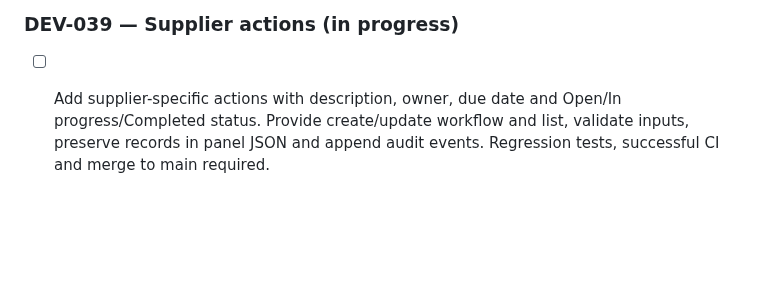
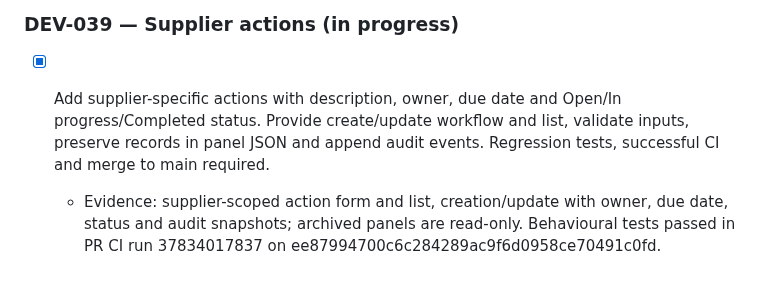
Before and after one commit to zageabb/CatManager, a Markdown page: DEVELOPMENT.md, the part around the change. Drawn GitHub-style; blank space fills up the shorter version.

Commit message:
Record DEV-039 completion and passing CI

```diff
--- a/DEVELOPMENT.md
+++ b/DEVELOPMENT.md
@@ -163,4 +163,6 @@ Build on feature/v3-panel-enhancements; keep `Version_2_Demo` immutable. Update
   - Evidence: `supplier_scoring.py` validates unique 0–5 numeric/star criteria with positive finite weights and computes complete-case weighted averages without persisting results. Panel Configuration edits rules and panel view shows component scores/missing values. Regression tests and PR CI 37833386400 passed on commit 98fcc2049262aa294c91e6b81724f3052c8d1824.
 
 ### DEV-039 — Supplier actions (in progress)
-- [ ] Add supplier-specific actions with description, owner, due date and Open/In progress/Completed status. Provide create/update workflow and list, validate inputs, preserve records in panel JSON and append audit events. Regression tests, successful CI and merge to main required.
+- [x] Add supplier-specific actions with description, owner, due date and Open/In progress/Completed status. Provide create/update workflow and list, validate inputs, preserve records in panel JSON and append audit events. Regression tests, successful CI and merge to main required.
+
+  - Evidence: supplier-scoped action form and list, creation/update with owner, due date, status and audit snapshots; archived panels are read-only. Behavioural tests passed in PR CI run 37834017837 on ee87994700c6c284289ac9f6d0958ce70491c0fd.
```
